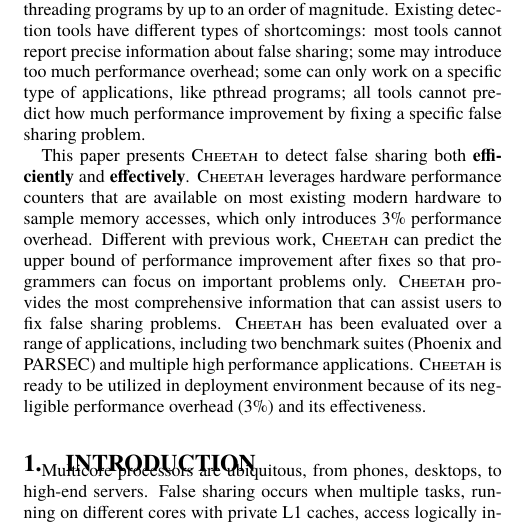
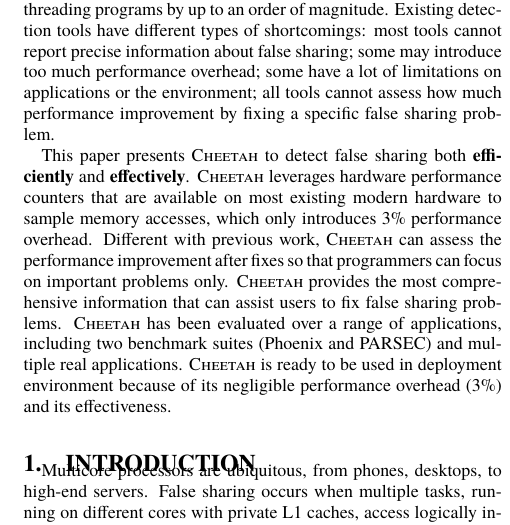
Before and after one commit to UTSASRG/Cheetah, a LaTeX paper (main.tex, which reads abstract.tex): part of one column of page 1 of 7, cut so that both start at the same text. Compiled offline with pdfLaTeX.

Commit message:
Fixed some descriptions in abstract

```diff
--- a/abstract.tex
+++ b/abstract.tex
@@ -1,6 +1,6 @@
 %False sharing occurs when multiple threads, running on different cores with separate caches, access logically independent words in the same cache line.
 False sharing can dramatically degrade the performance of multithreading programs by up to an order of magnitude.
 %The hardware trend, including adding more cores into the same machine, introducing the Non-Uniform-Memory-Access (NUMA) architecture, or increasing the size of a cache line, will further degrade the performance of false sharing problems, making the task of detecting more urgent.
-Existing detection tools have different types of shortcomings: most tools cannot report precise information about false sharing; some may introduce too much performance overhead; some can only work on a specific type of applications, like pthread programs; all tools cannot predict how much performance improvement by fixing a specific false sharing problem.
+Existing detection tools have different types of shortcomings: most tools cannot report precise information about false sharing; some may introduce too much performance overhead; some have a lot of limitations on applications or the environment; all tools cannot assess how much performance improvement by fixing a specific false sharing problem.
 
-This paper presents \cheetah{} to detect false sharing both {\bf efficiently} and {\bf effectively}. \cheetah{} leverages hardware performance counters that are available on most existing modern hardware to sample memory accesses, which only introduces 3\% performance overhead. Different with previous work, \cheetah{} can predict the upper bound of performance improvement after fixes so that programmers can focus on important problems only. \cheetah{} provides the most comprehensive information that can assist users to fix false sharing problems. \cheetah{} has been evaluated over a range of applications, including two benchmark suites (Phoenix and PARSEC) and multiple high performance applications. \Cheetah{} is ready to be utilized in deployment environment because of its negligible performance overhead (3\%) and its effectiveness.
+This paper presents \cheetah{} to detect false sharing both {\bf efficiently} and {\bf effectively}. \cheetah{} leverages hardware performance counters that are available on most existing modern hardware to sample memory accesses, which only introduces 3\% performance overhead. Different with previous work, \cheetah{} can assess the performance improvement after fixes so that programmers can focus on important problems only. \cheetah{} provides the most comprehensive information that can assist users to fix false sharing problems. \cheetah{} has been evaluated over a range of applications, including two benchmark suites (Phoenix and PARSEC) and multiple real applications. \Cheetah{} is ready to be used in deployment environment because of its negligible performance overhead (3\%) and its effectiveness.
```
